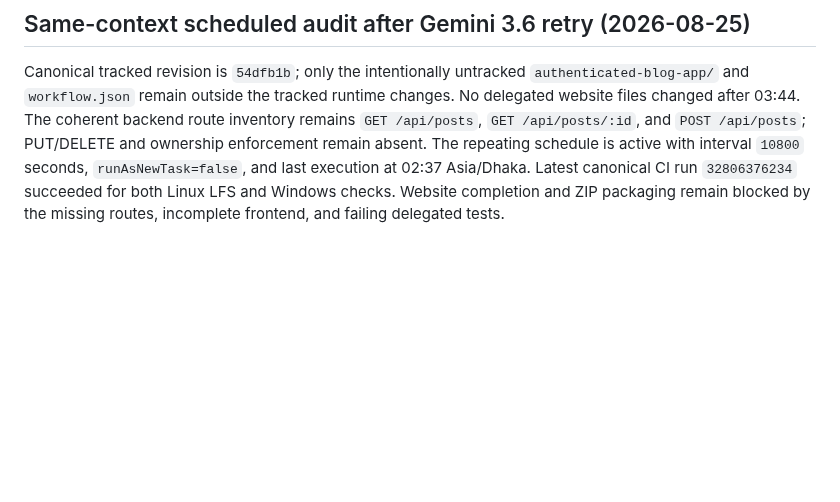
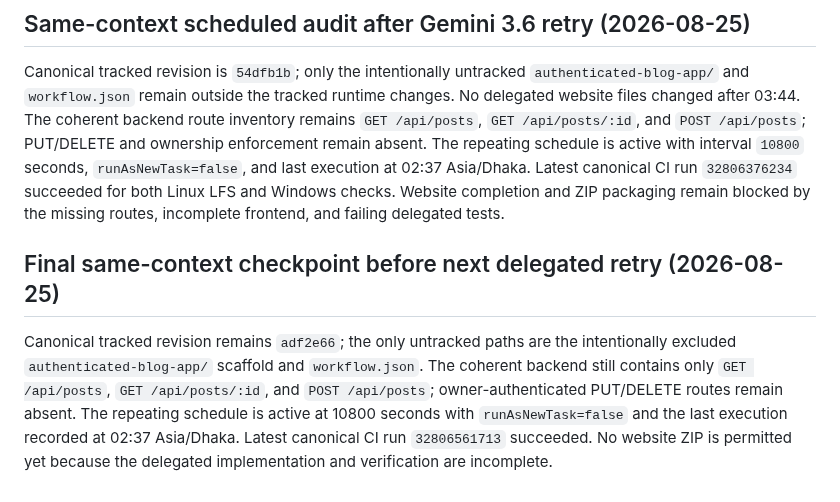
Before and after one commit to glayph/miki, a Markdown page: REPORT.md, the part around the change. Rendered like a GitHub page; blank space fills up the shorter version.

Commit message:
docs: record final same-context checkpoint

```diff
--- a/REPORT.md
+++ b/REPORT.md
@@ -224,3 +224,6 @@ The Gemini 3.6 ordinary-chat retry produced no delegated file changes. The coher
 
 ## Same-context scheduled audit after Gemini 3.6 retry (2026-08-25)
 Canonical tracked revision is `54dfb1b`; only the intentionally untracked `authenticated-blog-app/` and `workflow.json` remain outside the tracked runtime changes. No delegated website files changed after 03:44. The coherent backend route inventory remains `GET /api/posts`, `GET /api/posts/:id`, and `POST /api/posts`; PUT/DELETE and ownership enforcement remain absent. The repeating schedule is active with interval `10800` seconds, `runAsNewTask=false`, and last execution at 02:37 Asia/Dhaka. Latest canonical CI run `32806376234` succeeded for both Linux LFS and Windows checks. Website completion and ZIP packaging remain blocked by the missing routes, incomplete frontend, and failing delegated tests.
+
+## Final same-context checkpoint before next delegated retry (2026-08-25)
+Canonical tracked revision remains `adf2e66`; the only untracked paths are the intentionally excluded `authenticated-blog-app/` scaffold and `workflow.json`. The coherent backend still contains only `GET /api/posts`, `GET /api/posts/:id`, and `POST /api/posts`; owner-authenticated PUT/DELETE routes remain absent. The repeating schedule is active at 10800 seconds with `runAsNewTask=false` and the last execution recorded at 02:37 Asia/Dhaka. Latest canonical CI run `32806561713` succeeded. No website ZIP is permitted yet because the delegated implementation and verification are incomplete.
```
